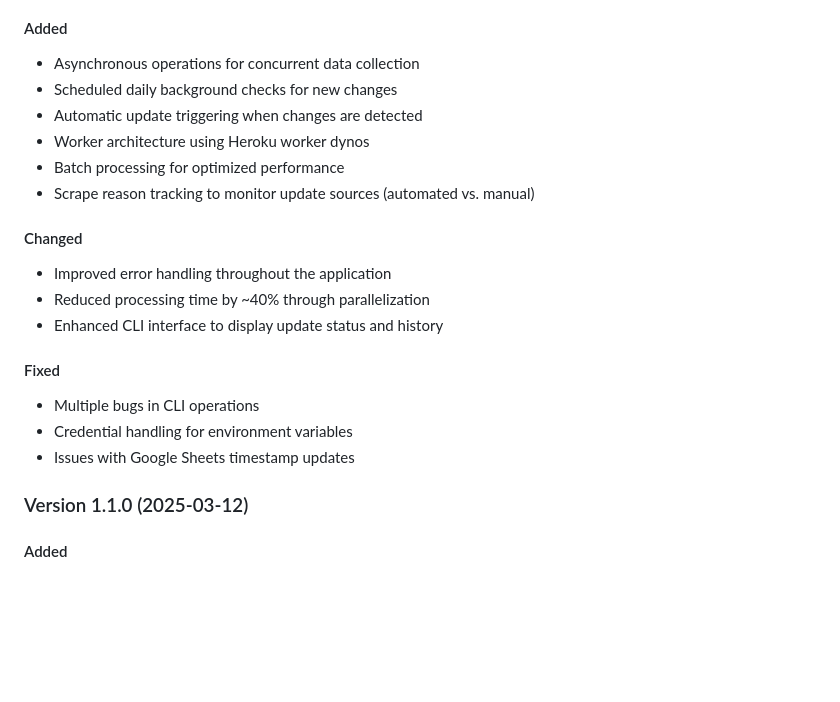
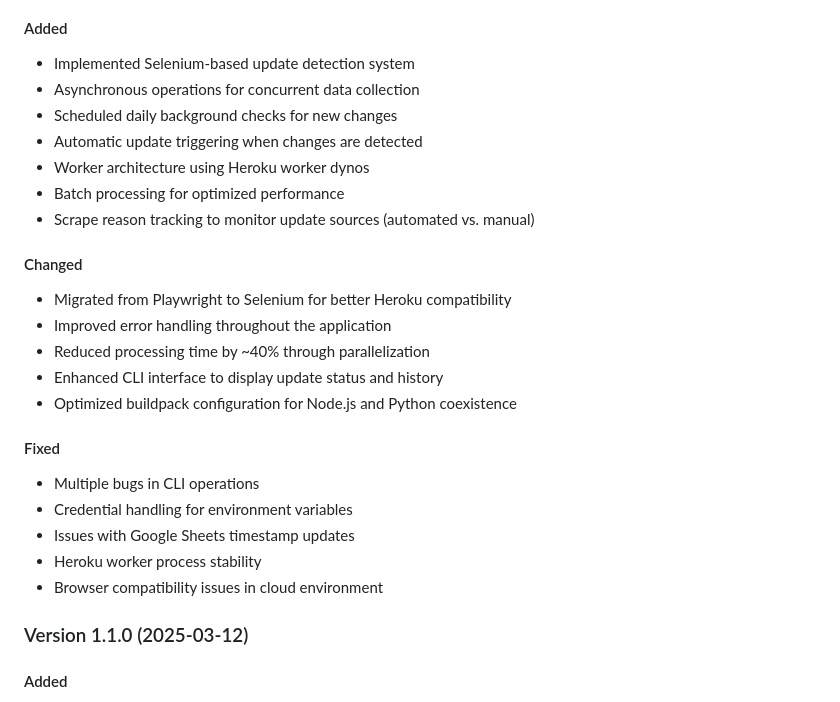
Before and after one commit to dimispapa/crag-leader, a Markdown page: README.md, the part around one of its changes. GitHub-like rendering; blank space fills up the shorter version.

Commit message:
docs: update readme for selenium + update checks

```diff
--- a/README.md
+++ b/README.md
@@ -327,4 +327,5 @@ Below are direct access links to the validation of each python module with no is
 #### Added
+- Implemented Selenium-based update detection system
 - Asynchronous operations for concurrent data collection
 - Scheduled daily background checks for new changes
 - Automatic update triggering when changes are detected
@@ -333,14 +334,18 @@ Below are direct access links to the validation of each python module with no is
 - Scrape reason tracking to monitor update sources (automated vs. manual)
 
 #### Changed
+- Migrated from Playwright to Selenium for better Heroku compatibility
 - Improved error handling throughout the application
 - Reduced processing time by ~40% through parallelization
 - Enhanced CLI interface to display update status and history
+- Optimized buildpack configuration for Node.js and Python coexistence
 
 #### Fixed
 - Multiple bugs in CLI operations
 - Credential handling for environment variables
 - Issues with Google Sheets timestamp updates
+- Heroku worker process stability
+- Browser compatibility issues in cloud environment
 
 ### Version 1.1.0 (2025-03-12)
 #### Added
```
Also changed, not shown: other parts of README.md (+1 -1 lines).
